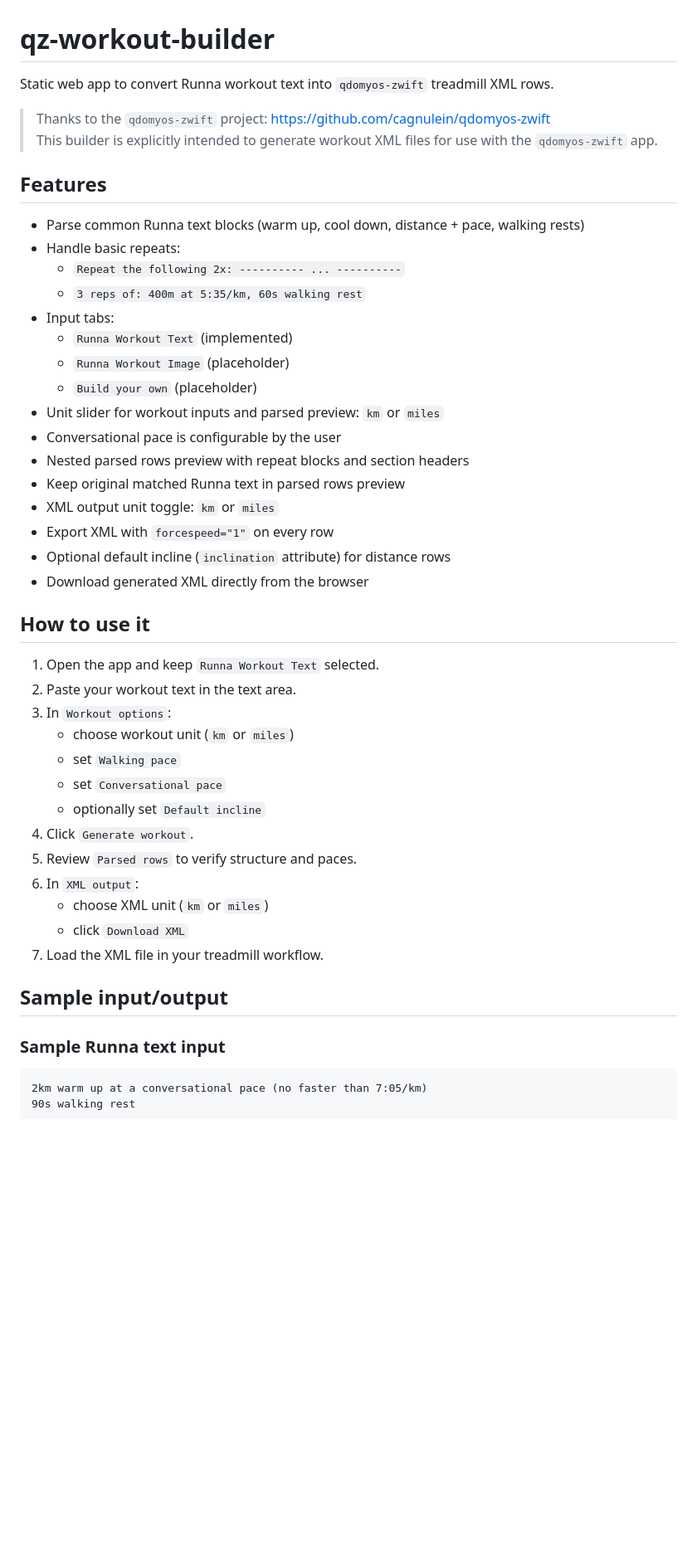
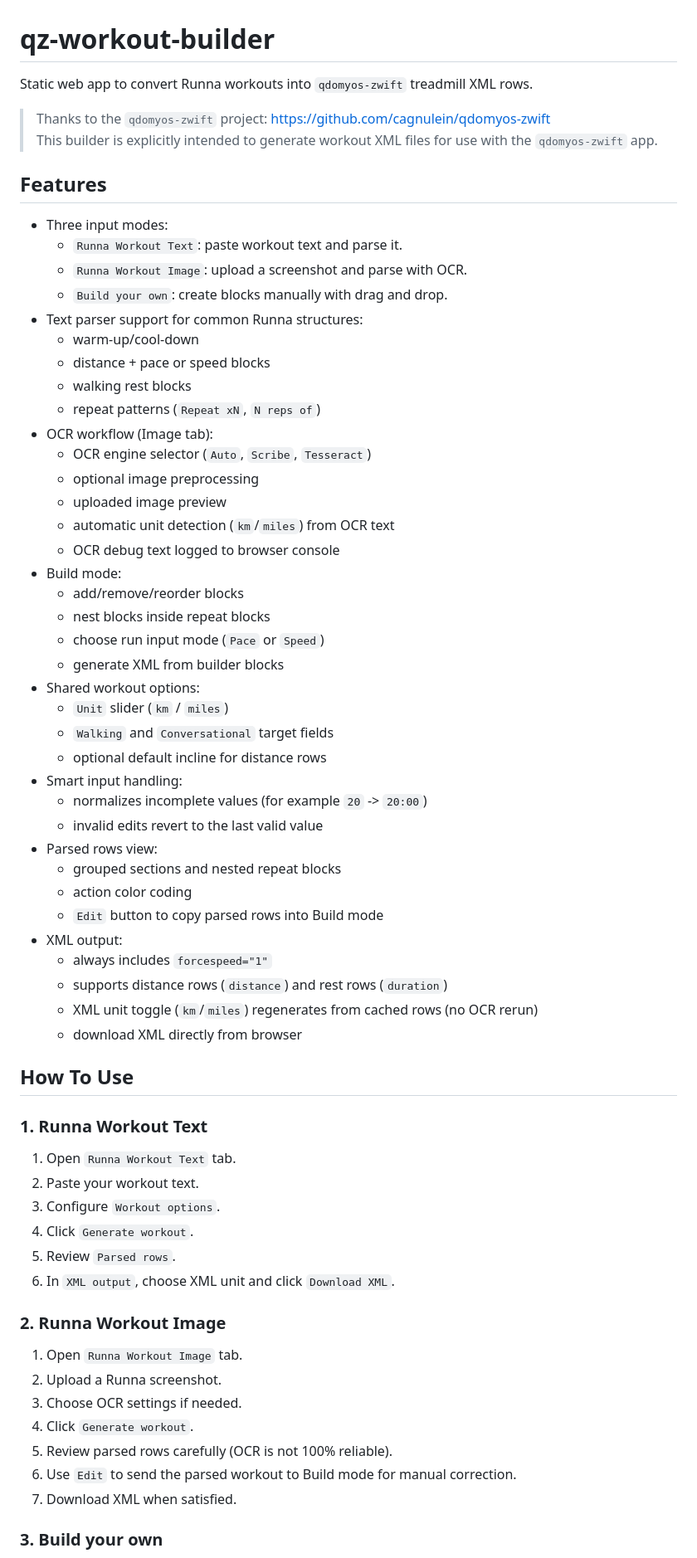
Before and after one commit to edumello/qz-workout-builder, a Markdown page: README.md, the part around one of its changes. Shown at 83% size. Rendered like a GitHub page; blank space fills up the shorter version.

Commit message:
Update README for current OCR and builder workflows

````diff
--- a/README.md
+++ b/README.md
@@ -1,50 +1,69 @@
 # qz-workout-builder
 
-Static web app to convert Runna workout text into `qdomyos-zwift` treadmill XML rows.
+Static web app to convert Runna workouts into `qdomyos-zwift` treadmill XML rows.
 
 > Thanks to the `qdomyos-zwift` project: https://github.com/cagnulein/qdomyos-zwift
 > This builder is explicitly intended to generate workout XML files for use with the `qdomyos-zwift` app.
 
 ## Features
 
-- Parse common Runna text blocks (warm up, cool down, distance + pace, walking rests)
-- Handle basic repeats:
-  - `Repeat the following 2x: ---------- ... ----------`
-  - `3 reps of: 400m at 5:35/km, 60s walking rest`
-- Input tabs:
-  - `Runna Workout Text` (implemented)
-  - `Runna Workout Image` (placeholder)
-  - `Build your own` (placeholder)
-- Unit slider for workout inputs and parsed preview: `km` or `miles`
-- Conversational pace is configurable by the user
-- Nested parsed rows preview with repeat blocks and section headers
-- Keep original matched Runna text in parsed rows preview
-- XML output unit toggle: `km` or `miles`
-- Export XML with `forcespeed="1"` on every row
-- Optional default incline (`inclination` attribute) for distance rows
-- Download generated XML directly from the browser
+- Three input modes:
+  - `Runna Workout Text`: paste workout text and parse it.
+  - `Runna Workout Image`: upload a screenshot and parse with OCR.
+  - `Build your own`: create blocks manually with drag and drop.
+- Text parser support for common Runna structures:
+  - warm-up/cool-down
+  - distance + pace or speed blocks
+  - walking rest blocks
+  - repeat patterns (`Repeat xN`, `N reps of`)
+- OCR workflow (Image tab):
+  - OCR engine selector (`Auto`, `Scribe`, `Tesseract`)
+  - optional image preprocessing
+  - uploaded image preview
+  - automatic unit detection (`km`/`miles`) from OCR text
+  - OCR debug text logged to browser console
+- Build mode:
+  - add/remove/reorder blocks
+  - nest blocks inside repeat blocks
+  - choose run input mode (`Pace` or `Speed`)
+  - generate XML from builder blocks
+- Shared workout options:
+  - `Unit` slider (`km` / `miles`)
+  - `Walking` and `Conversational` target fields
+  - optional default incline for distance rows
+- Smart input handling:
+  - normalizes incomplete values (for example `20` -> `20:00`)
+  - invalid edits revert to the last valid value
+- Parsed rows view:
+  - grouped sections and nested repeat blocks
+  - action color coding
+  - `Edit` button to copy parsed rows into Build mode
+- XML output:
+  - always includes `forcespeed="1"`
+  - supports distance rows (`distance`) and rest rows (`duration`)
+  - XML unit toggle (`km`/`miles`) regenerates from cached rows (no OCR rerun)
+  - download XML directly from browser
 
-## How to use it
+## How To Use
 
-1. Open the app and keep `Runna Workout Text` selected.
-2. Paste your workout text in the text area.
-3. In `Workout options`:
-   - choose workout unit (`km` or `miles`)
-   - set `Walking pace`
-   - set `Conversational pace`
-   - optionally set `Default incline`
+### 1. Runna Workout Text
+
+1. Open `Runna Workout Text` tab.
+2. Paste your workout text.
+3. Configure `Workout options`.
 4. Click `Generate workout`.
-5. Review `Parsed rows` to verify structure and paces.
-6. In `XML output`:
-   - choose XML unit (`km` or `miles`)
-   - click `Download XML`
-7. Load the XML file in your treadmill workflow.
+5. Review `Parsed rows`.
+6. In `XML output`, choose XML unit and click `Download XML`.
 
-## Sample input/output
+### 2. Runna Workout Image
 
-### Sample Runna text input
+1. Open `Runna Workout Image` tab.
+2. Upload a Runna screenshot.
+3. Choose OCR settings if needed.
+4. Click `Generate workout`.
+5. Review parsed rows carefully (OCR is not 100% reliable).
+6. Use `Edit` to send the parsed workout to Build mode for manual correction.
+7. Download XML when satisfied.
 
-```text
-2km warm up at a conversational pace (no faster than 7:05/km)
-90s walking rest
+### 3. Build your own
 
````
Also changed, not shown: other parts of README.md (+34 -66 lines).
